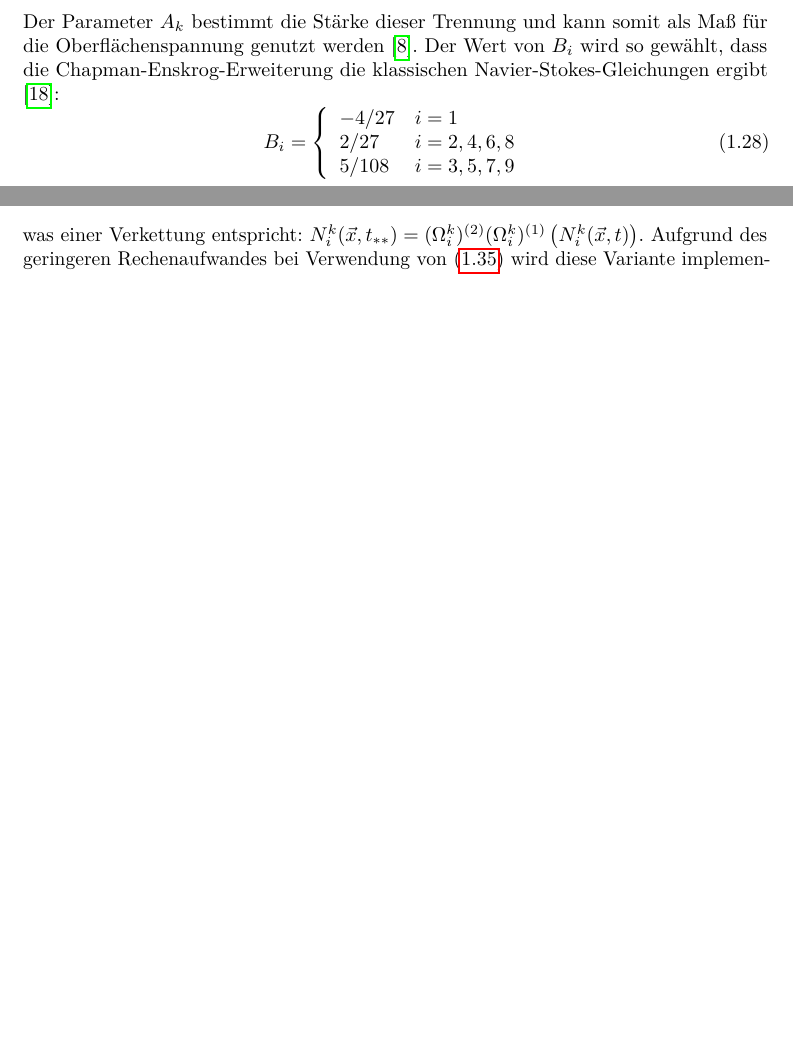
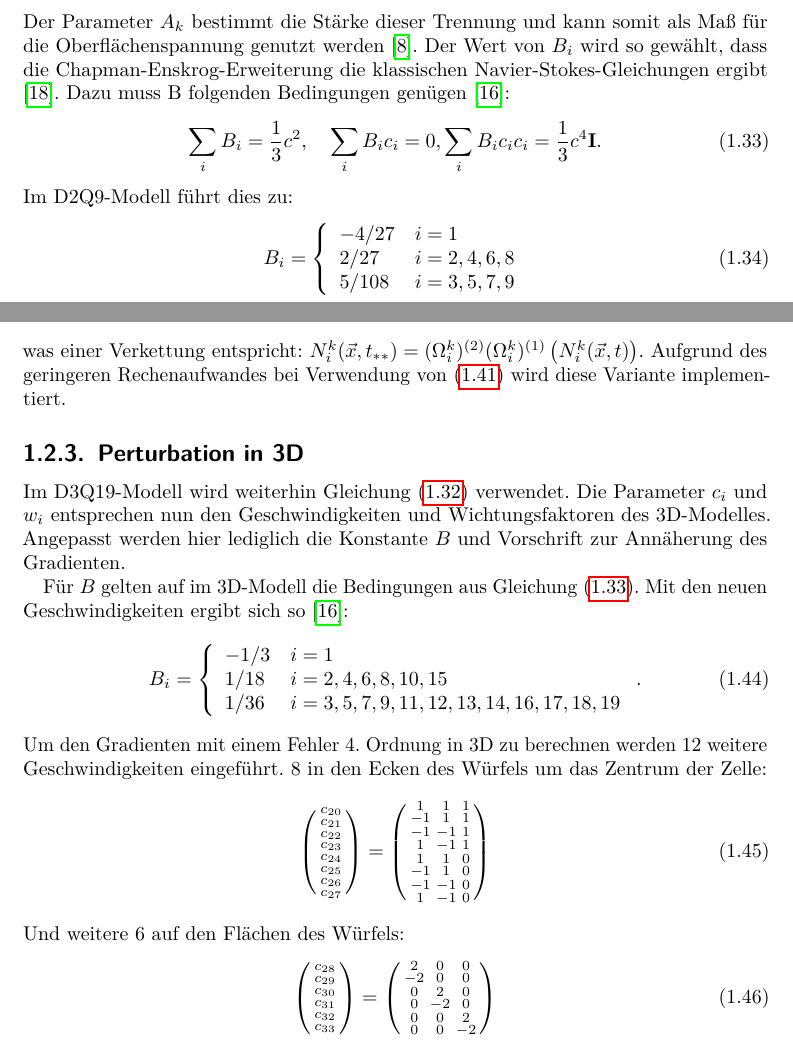
Before and after one commit to phirus/LBM_Anmerkungen, a LaTeX document (Anmerkungen.tex, which reads chapter1.tex): two parts of pages 4 and 6 of 22 before the commit and two parts of pages 5 and 7 of 24 after it, joined at a grey line, cut so that both start at the same text, the shorter picture padded with empty space. Compiled offline with pdfLaTeX.

Commit message:
few adaptations for 3D

```diff
--- a/chapter1.tex
+++ b/chapter1.tex
@@ -122,6 +198,12 @@ Der zweite Operator bewirkt eine Separation entlang des Farb-Gradienten:
  (\Omega_i^k)^{(2)} (N_i^k) = N_i^k + \frac{A_k}{2} \left| \vec{F} \right| \left[w_i \frac{(\vec{F} \cdot \vec{c_i})^2 }{\left| \vec{F} \right|^2} -B_i  \right]
 \end{equation}
-Der Parameter $A_k$ bestimmt die Stärke dieser Trennung und kann somit als Maß für die Oberflächenspannung genutzt werden \cite{Gunstensen1991}. Der Wert von $B_i$ wird so gewählt, dass die Chapman-Enskrog-Erweiterung die klassischen Navier-Stokes-Gleichungen ergibt \cite{Reis2007}:
+Der Parameter $A_k$ bestimmt die Stärke dieser Trennung und kann somit als Maß für die Oberflächenspannung genutzt werden \cite{Gunstensen1991}.
+Der Wert von $B_i$ wird so gewählt, dass die Chapman-Enskrog-Erweiterung die klassischen Navier-Stokes-Gleichungen ergibt \cite{Reis2007}. Dazu muss B folgenden Bedingungen genügen \cite{Liu2012}:
+\begin{equation}
+\label{eq:perturbation_B_conditions}
+\sum_i B_i = \frac{1}{3} c^2, \quad \sum_i B_i c_i = 0, \sum_i B_i c_i c_i = \frac{1}{3} c^4 \mathbf{I}.
+\end{equation}
+Im D2Q9-Modell führt dies zu:
 \begin{equation}
  B_i = \left\lbrace
 \begin{array}{ll}
@@ -223,6 +306,80 @@ N_i^k (\vec{x},t_{**}) &= (\Omega_i^k)^{(2)} \left( N_i^k (\vec{x},t_*) \right),
 \end{align}
 was einer Verkettung entspricht: $N_i^k (\vec{x},t_{**}) = (\Omega_i^k)^{(2)} (\Omega_i^k)^{(1)} \left( N_i^k (\vec{x},t) \right)$.
 Aufgrund des geringeren Rechenaufwandes bei Verwendung von \eqref{eq:collision_combined} wird diese Variante implementiert.
+
+\subsection{Perturbation in 3D}
+Im D3Q19-Modell wird weiterhin Gleichung \eqref{eq:perturbation_operator} verwendet.
+Die Parameter $c_i$ und $w_i$ entsprechen nun den Geschwindigkeiten und Wichtungsfaktoren des 3D-Modelles.
+Angepasst werden hier lediglich die Konstante $B$ und Vorschrift zur Annäherung des Gradienten.
+
+Für $B$ gelten auf im 3D-Modell die Bedingungen aus Gleichung \eqref{eq:perturbation_B_conditions}.
+Mit den neuen Geschwindigkeiten ergibt sich so \cite{Liu2012}:
+\begin{equation}
+ B_i = \left\lbrace
+\begin{array}{ll}
+- 1/3 & i = 1 \\
+1/18 & i = 2,4,6,8,10,15 \\
+1/36 & i= 3,5,7,9,11,12,13,14,16,17,18,19
+\end{array} \right. .
+\end{equation}
+Um den Gradienten mit einem Fehler 4. Ordnung in 3D zu berechnen werden 12 weitere Geschwindigkeiten eingeführt.
+8 in den Ecken des Würfels um das Zentrum der Zelle:
+\begin{equation}
+\left( \begin{smallmatrix}
+c_{20}\\
+c_{21}\\
+c_{22}\\
+c_{23}\\
+c_{24}\\
+c_{25}\\
+c_{26}\\
+c_{27}
+\end{smallmatrix} \right)
+=
+\left( \begin{smallmatrix}
+ 1 &  1 & 1\\
+-1 &  1 & 1\\
+-1 & -1 & 1\\
+ 1 & -1 & 1\\
+ 1 &  1 & 0\\
+-1 &  1 & 0\\
+-1 & -1 & 0\\
+ 1 & -1 & 0
+\end{smallmatrix} \right)
+\end{equation}
+Und weitere 6 auf den Flächen des Würfels:
+\begin{equation}
+\left( \begin{smallmatrix}
+c_{28}\\
+c_{29}\\
+c_{30}\\
+c_{31}\\
+c_{32}\\
+c_{33}
+\end{smallmatrix} \right)
+=
+\left( \begin{smallmatrix}
+ 2 &  0 &  0\\
+-2 &  0 &  0\\
+ 0 &  2 &  0\\
+ 0 & -2 &  0\\
+ 0 &  0 &  2\\
+ 0 &  0 & -2
+\end{smallmatrix} \right)
+\end{equation}
+
+
+
+
+
+
+
+
+
+
+
+
+
 
 \section{Recoloring}
 Der letzte Teil des Kollisionsoperators ist der sogenannte \emph{recoloring step}.
```
Also changed, not shown: chapter1.tex (77 more changed lines), 2 other files.
